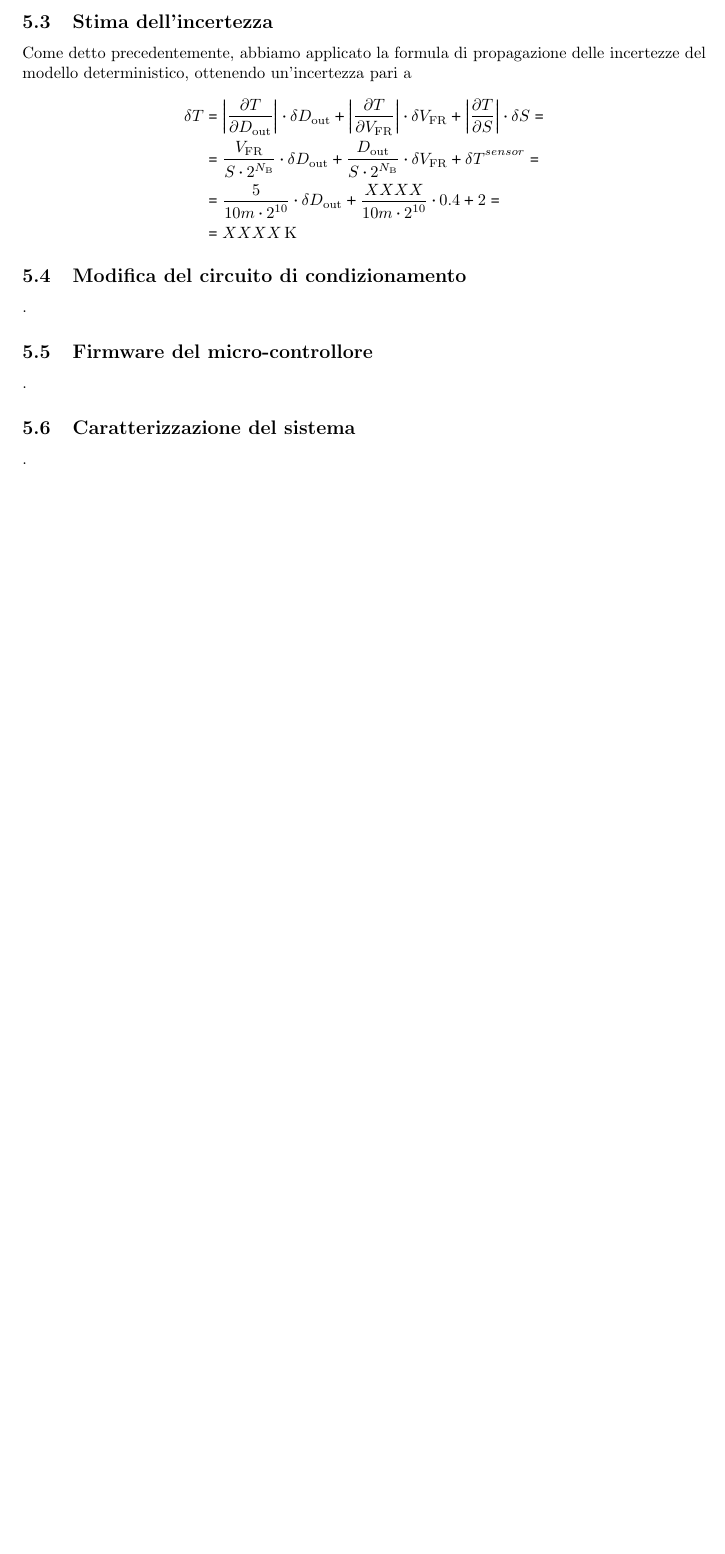
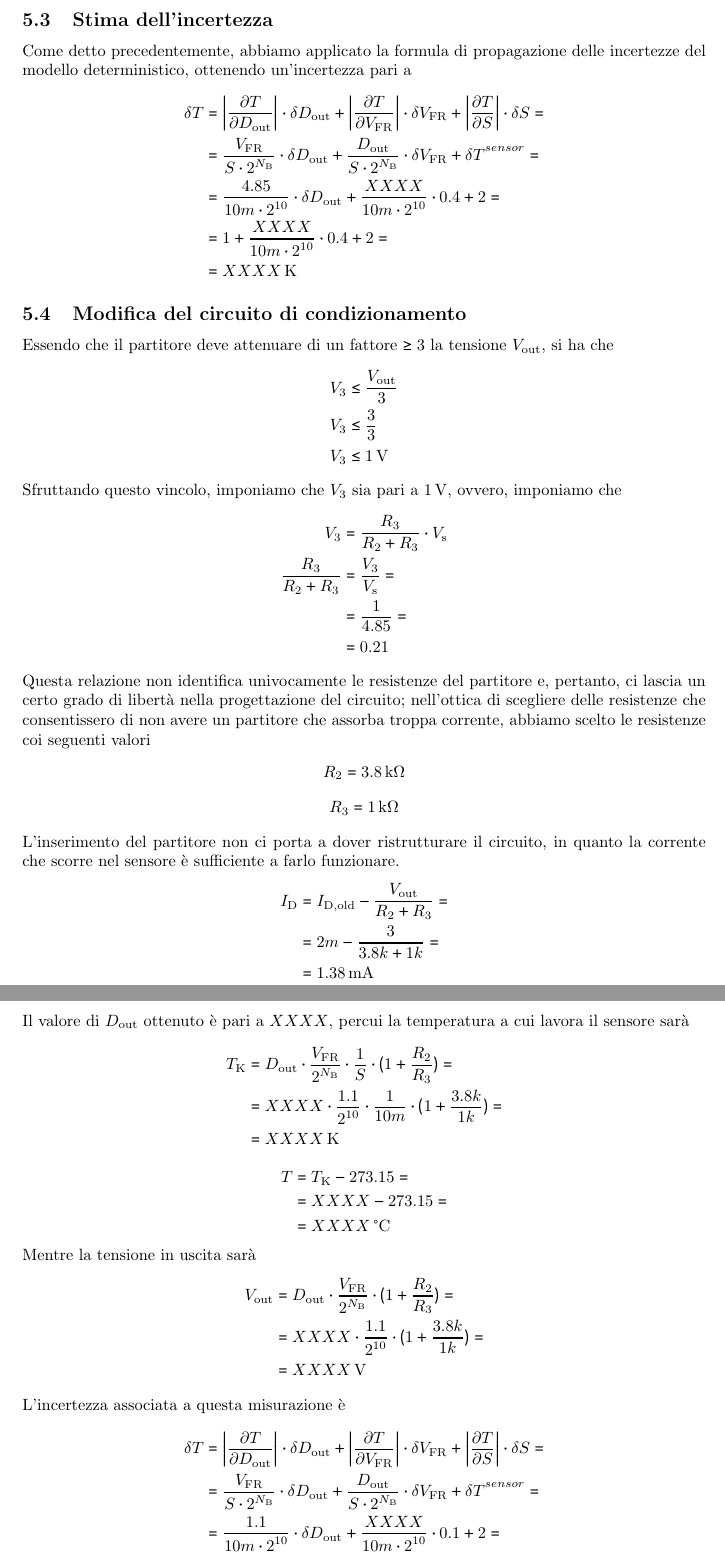
Before and after one commit to giulio-coa/SeTM_relations, a LaTeX document (Esercitazione_#6/Esercitazione_#6.tex): part of page 8 of 8 before the commit and two parts of pages 8 and 9 of 9 after it, the two joined at a grey line, cut so that both start at the same text, the shorter picture padded with empty space. Compiled offline with pdfLaTeX.

Commit message:
Add files via upload

```diff
--- a/Esercitazione_#6/Esercitazione_#6.tex
+++ b/Esercitazione_#6/Esercitazione_#6.tex
@@ -303,14 +299,76 @@
 				\begin{split}
 					\delta T &= \abs{\frac{\partial T}{\partial D_{\mathrm{out}}}} \cdot \delta D_{\mathrm{out}} + \abs{\frac{\partial T}{\partial V_{\mathrm{FR}}}} \cdot \delta V_{\mathrm{FR}} + \abs{\frac{\partial T}{\partial S}} \cdot \delta S = \\
 							 &= \frac{V_{\mathrm{FR}}}{S \cdot 2^{N_{\mathrm{B}}}} \cdot \delta D_{\mathrm{out}} + \frac{D_{\mathrm{out}}}{S \cdot 2^{N_{\mathrm{B}}}} \cdot \delta V_{\mathrm{FR}} + \delta T^{sensor} = \\
-							 &= \frac{5}{10m \cdot 2^{10}} \cdot \delta D_{\mathrm{out}} + \frac{XXXX}{10m \cdot 2^{10}} \cdot 0.4 + 2 = \\
+							 &= \frac{4.85}{10m \cdot 2^{10}} \cdot \delta D_{\mathrm{out}} + \frac{XXXX}{10m \cdot 2^{10}} \cdot 0.4 + 2 = \\
+							 &= 1 + \frac{XXXX}{10m \cdot 2^{10}} \cdot 0.4 + 2 = \\
 							 &= XXXX \, \mathrm{K}
 				\end{split}
 			\end{equation*}
 		\subsection{Modifica del circuito di condizionamento}
-			.
-		\subsection{Firmware del micro-controllore}
-			.
-		\subsection{Caratterizzazione del sistema}
-			.
+			Essendo che il partitore deve attenuare di un fattore $ \ge 3 $ la tensione $ V_{\mathrm{out}} $, si ha che
+			\begin{equation*}
+				\begin{split}
+					&V_{3} \le \frac{V_{\mathrm{out}}}{3} \\
+					&V_{3} \le \frac{3}{3} \\
+					&V_{3} \le 1 \, \mathrm{V}
+				\end{split}
+			\end{equation*}
+			Sfruttando questo vincolo, imponiamo che $ V_{3} $ sia pari a $ 1 \, \mathrm{V} $, ovvero, imponiamo che
+			\begin{equation*}
+				\begin{split}
+					V_{3} &= \frac{R_{3}}{R_{2} + R_{3}} \cdot V_{\mathrm{s}} \\
+					\frac{R_{3}}{R_{2} + R_{3}} &= \frac{V_{3}}{V_{\mathrm{s}}} = \\
+												&= \frac{1}{4.85} = \\
+												&= 0.21
+				\end{split}
+			\end{equation*}
+			Questa relazione non identifica univocamente le resistenze del partitore e, pertanto, ci lascia un certo grado di libertà nella progettazione del circuito; nell'ottica di scegliere delle resistenze che consentissero di non avere un partitore che assorba troppa corrente, abbiamo scelto le resistenze coi seguenti valori
+			\begin{center}
+				$ R_{2} = 3.8 \, \mathrm{k\Omega} $
+			\end{center}
+			\begin{center}
+				$ R_{3} = 1 \, \mathrm{k\Omega} $
+			\end{center}
+			L'inserimento del partitore non ci porta a dover ristrutturare il circuito, in quanto la corrente che scorre nel sensore è sufficiente a farlo funzionare.
+			\begin{equation*}
+				\begin{split}
+					I_{\mathrm{D}} &= I_{\mathrm{D, old}} - \frac{V_{\mathrm{out}}}{R_{2} + R_{3}} = \\
+						  &= 2m - \frac{3}{3.8k + 1k} = \\
+						  &= 1.38 \, \mathrm{mA}
+				\end{split}
+			\end{equation*}
+			Il valore di $ D_{\mathrm{out}} $ ottenuto è pari a $ XXXX $, percui la temperatura a cui lavora il sensore sarà
+			\begin{equation*}
+				\begin{split}
+					T_{\mathrm{K}} &= D_{\mathrm{out}} \cdot \frac{V_{\mathrm{FR}}}{2^{N_{\mathrm{B}}}} \cdot \frac{1}{S} \cdot (1 + \frac{R_{2}}{R_{3}}) = \\
+								   &= XXXX \cdot \frac{1.1}{2^{10}} \cdot \frac{1}{10m} \cdot (1 + \frac{3.8k}{1k}) = \\
+								   &= XXXX \, \mathrm{K}
+				\end{split}
+			\end{equation*}
+			\begin{equation*}
+				\begin{split}
+					T &= T_{\mathrm{K}} - 273.15 = \\
+					  &= XXXX - 273.15 = \\
+					  &= XXXX \, \mathrm{\text{\textdegree} C}
+				\end{split}
+			\end{equation*}
+			Mentre la tensione in uscita sarà
+			\begin{equation*}
+				\begin{split}
+					V_{\mathrm{out}} &= D_{\mathrm{out}} \cdot \frac{V_{\mathrm{FR}}}{2^{N_{\mathrm{B}}}} \cdot (1 + \frac{R_{2}}{R_{3}}) = \\
+									 &= XXXX \cdot \frac{1.1}{2^{10}} \cdot (1 + \frac{3.8k}{1k}) = \\
+									 &= XXXX \, \mathrm{V}
+				\end{split}
+			\end{equation*}
+			L'incertezza associata a questa misurazione è
+			\begin{equation*}
+				\begin{split}
+					\delta T &= \abs{\frac{\partial T}{\partial D_{\mathrm{out}}}} \cdot \delta D_{\mathrm{out}} + \abs{\frac{\partial T}{\partial V_{\mathrm{FR}}}} \cdot \delta V_{\mathrm{FR}} + \abs{\frac{\partial T}{\partial S}} \cdot \delta S = \\
+							 &= \frac{V_{\mathrm{FR}}}{S \cdot 2^{N_{\mathrm{B}}}} \cdot \delta D_{\mathrm{out}} + \frac{D_{\mathrm{out}}}{S \cdot 2^{N_{\mathrm{B}}}} \cdot \delta V_{\mathrm{FR}} + \delta T^{sensor} = \\
+							 &= \frac{1.1}{10m \cdot 2^{10}} \cdot \delta D_{\mathrm{out}} + \frac{XXXX}{10m \cdot 2^{10}} \cdot 0.1 + 2 = \\
+							 &= 1 + \frac{XXXX}{10m \cdot 2^{10}} \cdot 0.1 + 2 = \\
+							 &= XXXX \, \mathrm{K}
+				\end{split}
+			\end{equation*}
+			Come si può notare, essa è minore dell'incertezza associata alla precedente misurazione, pertanto questa misura è più affidabile della precedente.
 \end{document}
```
Also changed, not shown: Esercitazione_#6/Esercitazione_#6.pdf, Esercitazione_#6/Esercitazione_#6.tex (18 more changed lines).
